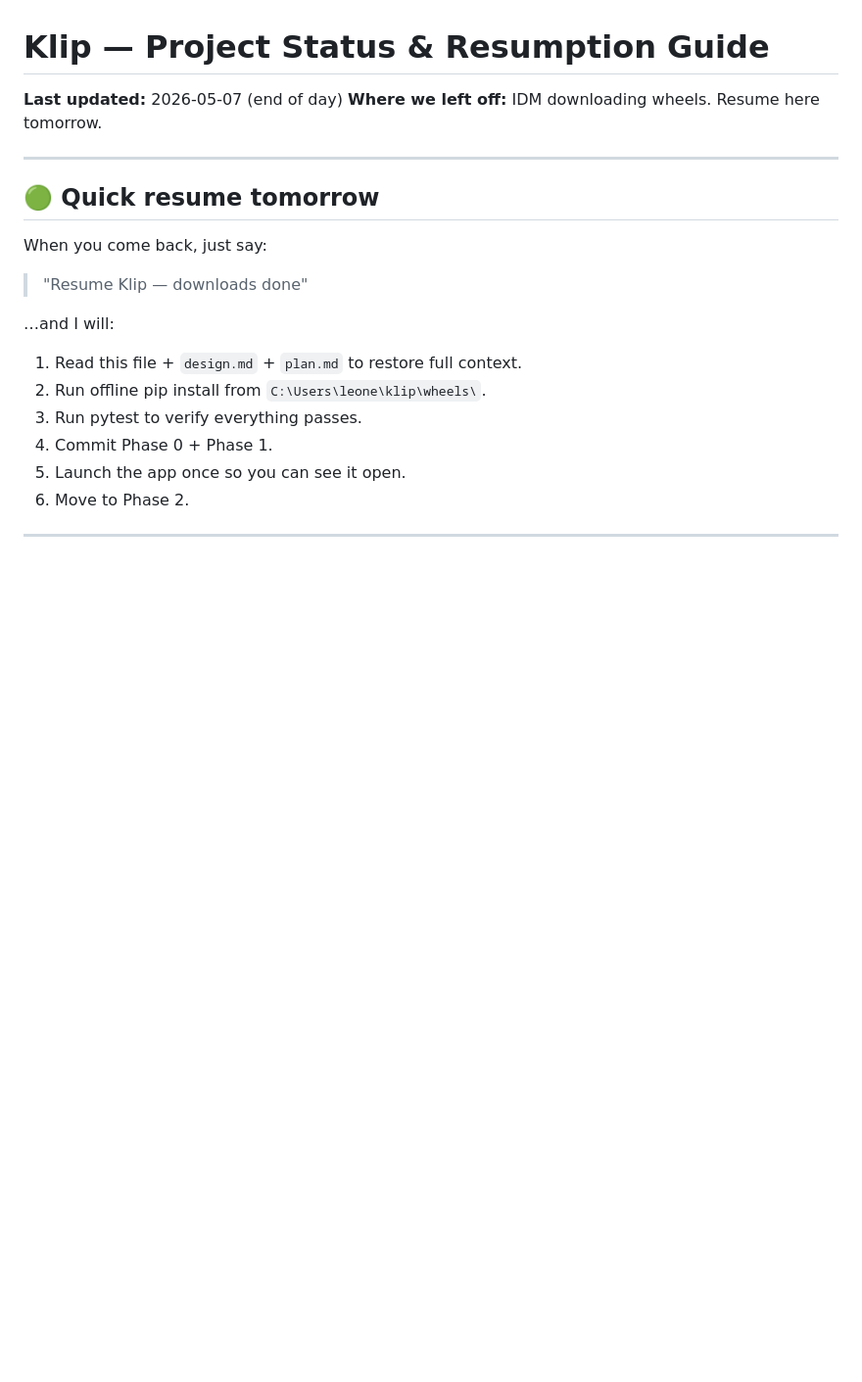
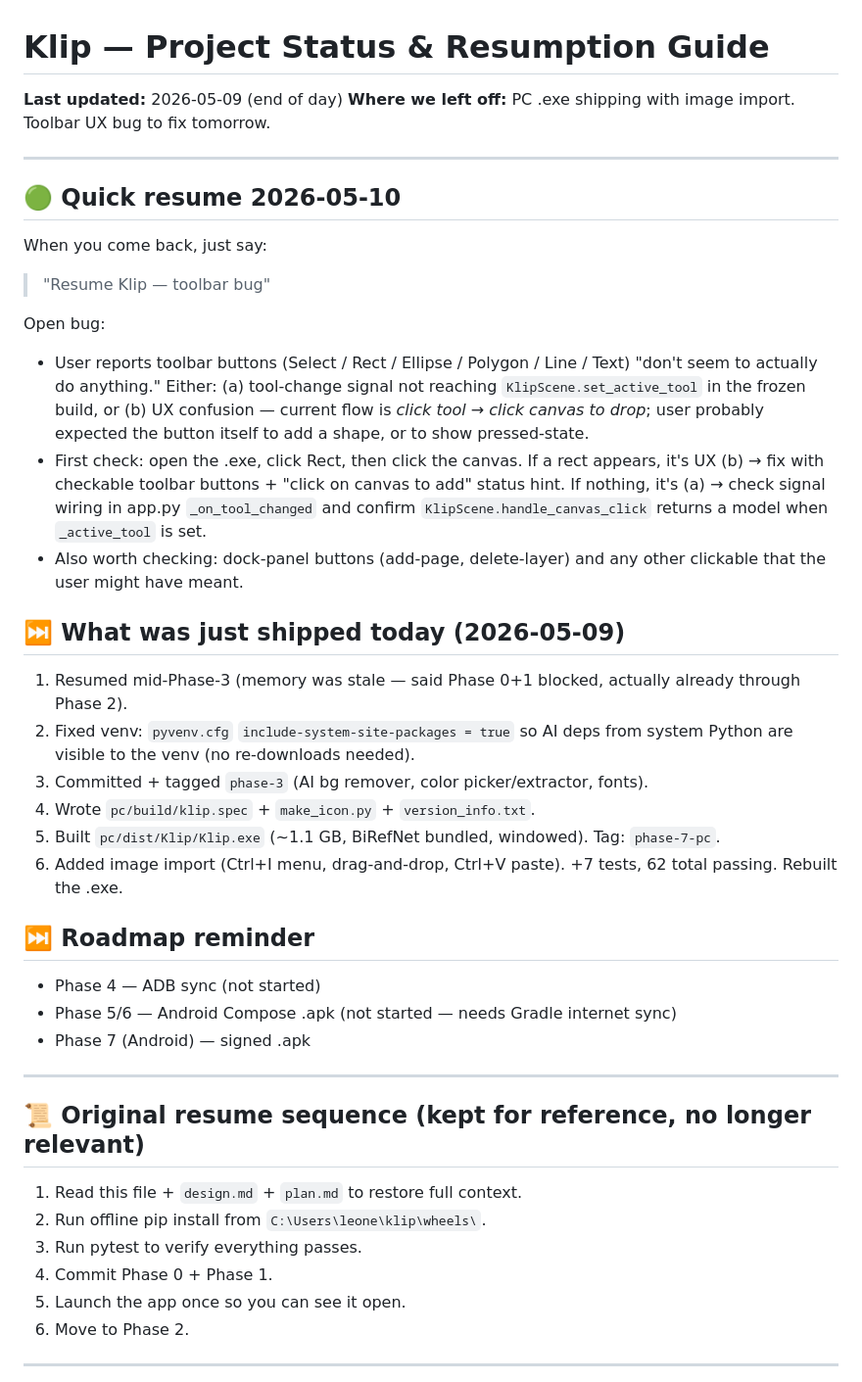
Before and after one commit to leonelferreira0373/klip, a Markdown page: docs/STATUS.md, the part around the change. Shown at 98% size. Rendered like a GitHub page; blank space fills up the shorter version.

Commit message:
Update STATUS for 2026-05-10 resume: toolbar UX bug + day's progress

```diff
--- a/docs/STATUS.md
+++ b/docs/STATUS.md
@@ -1,17 +1,52 @@
 # Klip — Project Status & Resumption Guide
 
-**Last updated:** 2026-05-07 (end of day)
-**Where we left off:** IDM downloading wheels. Resume here tomorrow.
+**Last updated:** 2026-05-09 (end of day)
+**Where we left off:** PC .exe shipping with image import. Toolbar UX bug to fix tomorrow.
 
 ---
 
-## 🟢 Quick resume tomorrow
+## 🟢 Quick resume 2026-05-10
 
 When you come back, just say:
 
-> "Resume Klip — downloads done"
+> "Resume Klip — toolbar bug"
 
-…and I will:
+Open bug:
+- User reports toolbar buttons (Select / Rect / Ellipse / Polygon / Line / Text)
+  "don't seem to actually do anything." Either:
+  (a) tool-change signal not reaching `KlipScene.set_active_tool` in the
+      frozen build, or
+  (b) UX confusion — current flow is *click tool → click canvas to drop*; user
+      probably expected the button itself to add a shape, or to show pressed-state.
+- First check: open the .exe, click Rect, then click the canvas. If a rect
+  appears, it's UX (b) → fix with checkable toolbar buttons + "click on canvas
+  to add" status hint. If nothing, it's (a) → check signal wiring in app.py
+  `_on_tool_changed` and confirm `KlipScene.handle_canvas_click` returns a
+  model when `_active_tool` is set.
+- Also worth checking: dock-panel buttons (add-page, delete-layer) and any
+  other clickable that the user might have meant.
+
+## ⏭️ What was just shipped today (2026-05-09)
+1. Resumed mid-Phase-3 (memory was stale — said Phase 0+1 blocked, actually
+   already through Phase 2).
+2. Fixed venv: `pyvenv.cfg` `include-system-site-packages = true` so AI deps
+   from system Python are visible to the venv (no re-downloads needed).
+3. Committed + tagged `phase-3` (AI bg remover, color picker/extractor, fonts).
+4. Wrote `pc/build/klip.spec` + `make_icon.py` + `version_info.txt`.
+5. Built `pc/dist/Klip/Klip.exe` (~1.1 GB, BiRefNet bundled, windowed).
+   Tag: `phase-7-pc`.
+6. Added image import (Ctrl+I menu, drag-and-drop, Ctrl+V paste). +7 tests,
+   62 total passing. Rebuilt the .exe.
+
+## ⏭️ Roadmap reminder
+- Phase 4 — ADB sync (not started)
+- Phase 5/6 — Android Compose .apk (not started — needs Gradle internet sync)
+- Phase 7 (Android) — signed .apk
+
+---
+
+## 📜 Original resume sequence (kept for reference, no longer relevant)
+
 1. Read this file + `design.md` + `plan.md` to restore full context.
 2. Run offline pip install from `C:\Users\leone\klip\wheels\`.
 3. Run pytest to verify everything passes.
```
